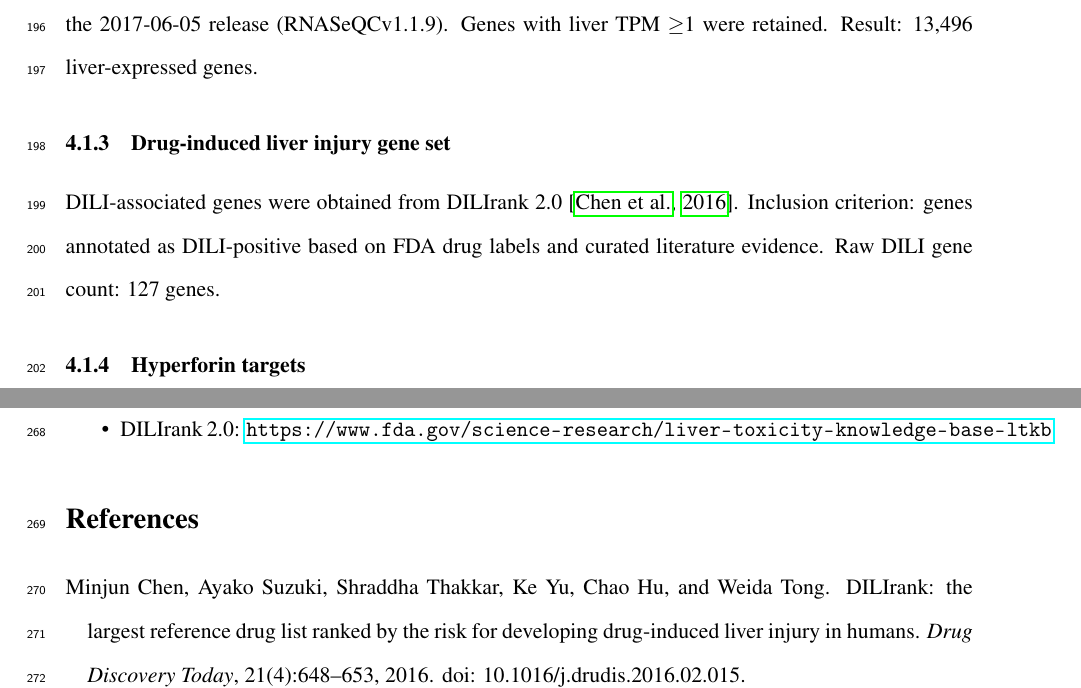
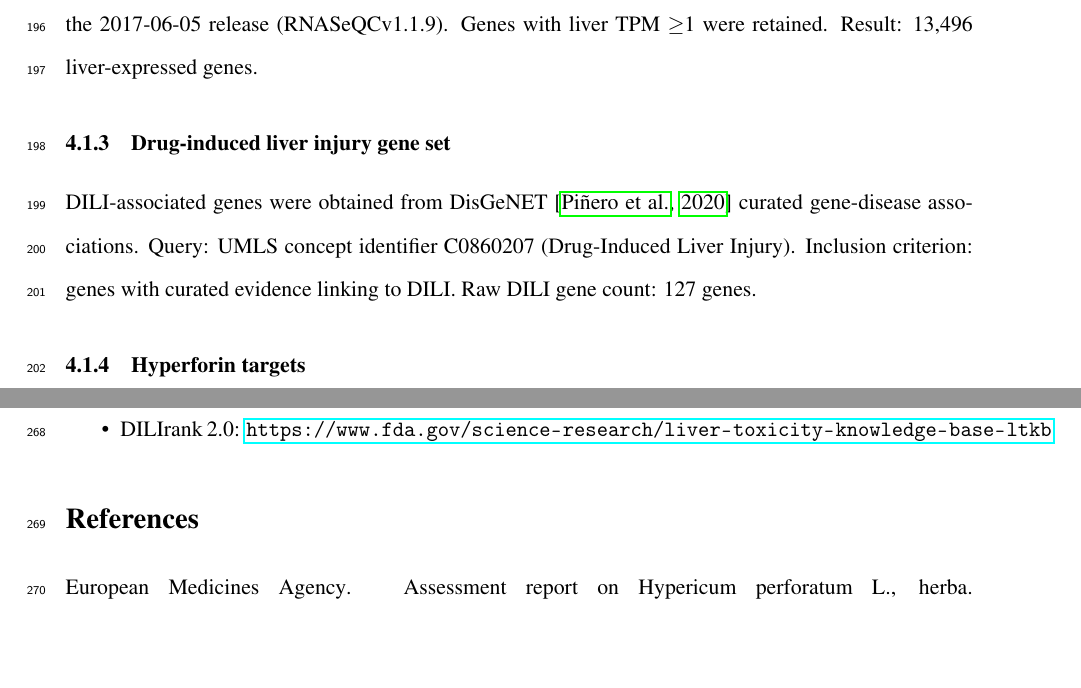
Before and after one commit to antonybevan/h-perforatum-network-tox, a LaTeX document (manuscript/main.tex, which reads manuscript/sections/methods.tex): two parts of pages 8 and 11 of 24, joined at a grey line, cut so that both start at the same text, the shorter picture padded with empty space. Compiled offline with pdfLaTeX.

Commit message:
CRITICAL FIX: DILI genes from DisGeNET (Pinero 2020), NOT DILIrank. DILIrank is for chemical similarity only.

```diff
--- a/manuscript/sections/methods.tex
+++ b/manuscript/sections/methods.tex
@@ -15,8 +15,9 @@ Genes with liver TPM $\geq$1 were retained.
 Result: 13,496 liver-expressed genes.
 
 \subsubsection{Drug-induced liver injury gene set}
-DILI-associated genes were obtained from DILIrank 2.0 \citep{Chen2016}.
-Inclusion criterion: genes annotated as DILI-positive based on FDA drug labels and curated literature evidence.
+DILI-associated genes were obtained from DisGeNET \citep{Pinero2020} curated gene-disease associations.
+Query: UMLS concept identifier C0860207 (Drug-Induced Liver Injury).
+Inclusion criterion: genes with curated evidence linking to DILI.
 Raw DILI gene count: 127 genes.
 
 \subsubsection{Hyperforin targets}
```
Also changed, not shown: manuscript/references.bib (+11 -0 lines), manuscript/main.bbl, manuscript/main.pdf, 2 other files.
